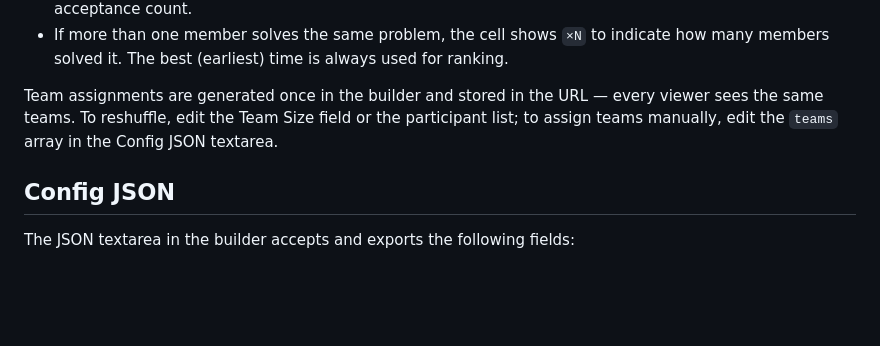
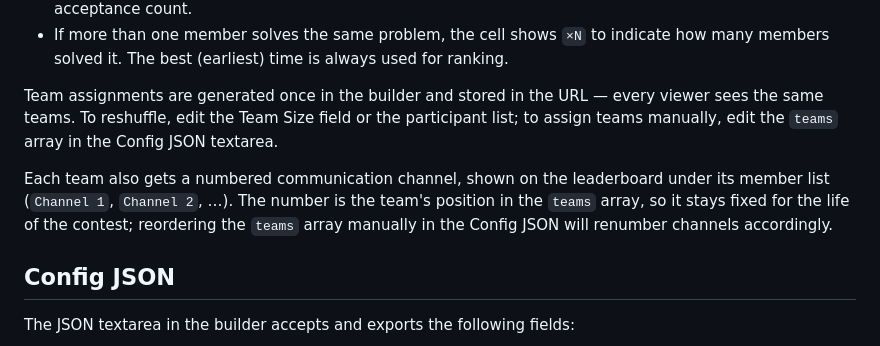
Before and after one commit to kjsdf983/leetcode-contest-leaderboard, a Markdown page: README.md, the part around the change. Drawn GitHub-style; blank space fills up the shorter version.

```diff
--- a/README.md
+++ b/README.md
@@ -60,6 +60,8 @@ Each team gets a randomly assigned space-themed name (Aurora, Nebula, Quasar,
 
 Team assignments are generated once in the builder and stored in the URL — every viewer sees the same teams. To reshuffle, edit the Team Size field or the participant list; to assign teams manually, edit the `teams` array in the Config JSON textarea.
 
+Each team also gets a numbered communication channel, shown on the leaderboard under its member list (`Channel 1`, `Channel 2`, …). The number is the team's position in the `teams` array, so it stays fixed for the life of the contest; reordering the `teams` array manually in the Config JSON will renumber channels accordingly.
+
 ## Config JSON
 
 The JSON textarea in the builder accepts and exports the following fields:
```
